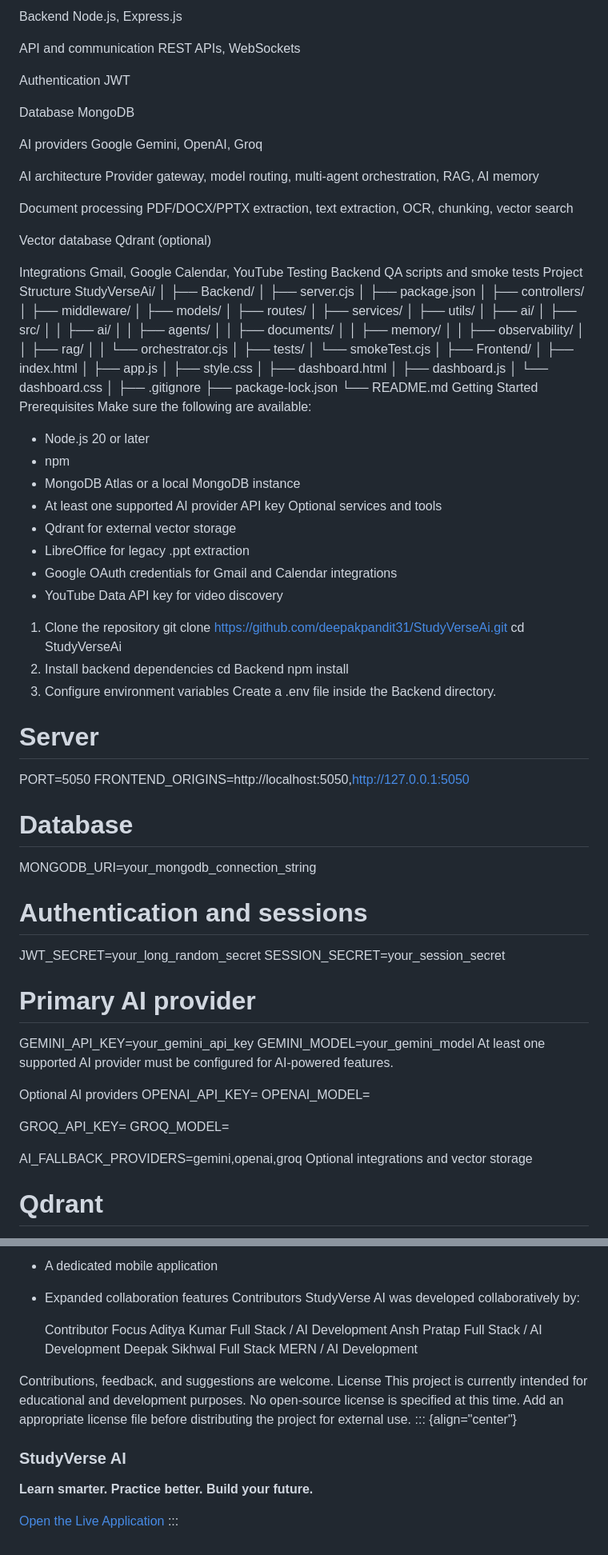
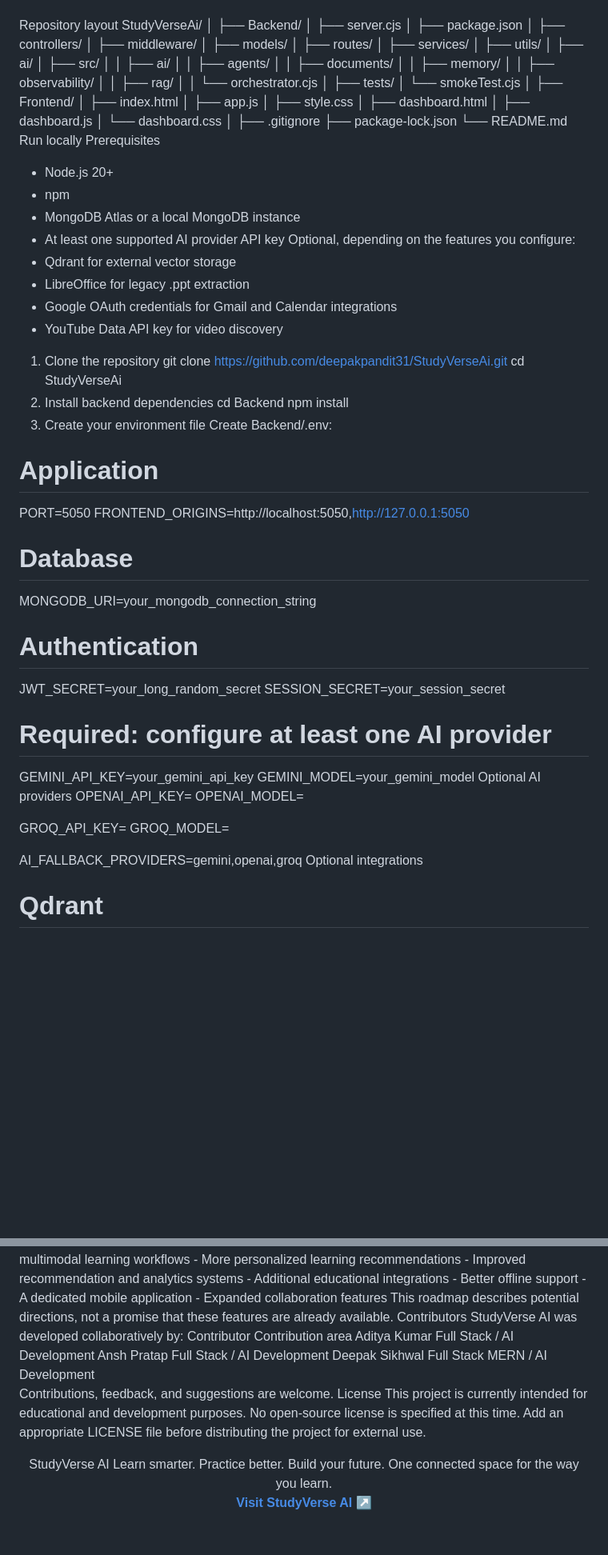
Before and after one commit to AnshPratap2314/StudyVerse-AI, a Markdown page: README.md, 2 parts joined by grey strips. Shown at 80% size. Drawn GitHub-style; blank space fills up the shorter version.

Commit message:
Revise README for clarity and updated features
Removed outdated content and restructured the README to enhance clarity and focus on the platform's features and functionalities.

```diff
--- a/README.md
+++ b/README.md
@@ -208,27 +190,6 @@ UI
 
-  Backend                             Node.js, Express.js
 
-  API and communication               REST APIs, WebSockets
-
-  Authentication                      JWT
-
-  Database                            MongoDB
-
-  AI providers                        Google Gemini, OpenAI, Groq
-
-  AI architecture                     Provider gateway, model routing,
-multi-agent orchestration, RAG, AI
-memory
-
-  Document processing                 PDF/DOCX/PPTX extraction, text
-extraction, OCR, chunking, vector
-search
-
-  Vector database                     Qdrant (optional)
-
-  Integrations                        Gmail, Google Calendar, YouTube
-Testing                             Backend QA scripts and smoke tests
-Project Structure
+Repository layout
 StudyVerseAi/
 │
 ├── Backend/
@@ -263,14 +224,13 @@ StudyVerseAi/
 ├── .gitignore
 ├── package-lock.json
 └── README.md
-Getting Started
+Run locally
 Prerequisites
-Make sure the following are available:
-- Node.js 20 or later
+- Node.js 20+
 - npm
 - MongoDB Atlas or a local MongoDB instance
 - At least one supported AI provider API key
-Optional services and tools
+Optional, depending on the features you configure:
 - Qdrant for external vector storage
 - LibreOffice for legacy .ppt extraction
 - Google OAuth credentials for Gmail and Calendar integrations
@@ -281,25 +241,22 @@ cd StudyVerseAi
 2. Install backend dependencies
 cd Backend
 npm install
-3. Configure environment variables
-Create a .env file inside the Backend directory.
-# Server
+3. Create your environment file
+Create Backend/.env:
+# Application
 PORT=5050
 FRONTEND_ORIGINS=http://localhost:5050,http://127.0.0.1:5050
 
 # Database
 MONGODB_URI=your_mongodb_connection_string
 
-# Authentication and sessions
+# Authentication
 JWT_SECRET=your_long_random_secret
 SESSION_SECRET=your_session_secret
 
-# Primary AI provider
+# Required: configure at least one AI provider
 GEMINI_API_KEY=your_gemini_api_key
 GEMINI_MODEL=your_gemini_model
-At least one supported AI provider must be configured for AI-powered
-features.
-
 Optional AI providers
 OPENAI_API_KEY=
 OPENAI_MODEL=
@@ -308,7 +265,7 @@ GROQ_API_KEY=
 GROQ_MODEL=
 
 AI_FALLBACK_PROVIDERS=gemini,openai,groq
-Optional integrations and vector storage
+Optional integrations
 # Qdrant
 QDRANT_URL=
 QDRANT_API_KEY=
@@ -499,24 +441,21 @@ Potential areas for continued development include:
 - Better offline support
 - A dedicated mobile application
 - Expanded collaboration features
+This roadmap describes potential directions, not a promise that these features are already available.
 Contributors
 StudyVerse AI was developed collaboratively by:
+Contributor	Contribution area
+Aditya Kumar	Full Stack / AI Development
+Ansh Pratap	Full Stack / AI Development
+Deepak Sikhwal	Full Stack MERN / AI Development
 
-  Contributor          Focus
-  Aditya Kumar     Full Stack / AI Development
-Ansh Pratap      Full Stack / AI Development
-Deepak Sikhwal   Full Stack MERN / AI Development
 
 Contributions, feedback, and suggestions are welcome.
 License
-This project is currently intended for educational and development
-purposes. No open-source license is specified at this time. Add an
-appropriate license file before distributing the project for external
-use.
-::: {align="center"}
-### StudyVerse AI
+This project is currently intended for educational and development purposes. No open-source license is specified at this time. Add an appropriate LICENSE file before distributing the project for external use.
+<div align="center">StudyVerse AI
+Learn smarter. Practice better. Build your future.
+One connected space for the way you learn.
 
-**Learn smarter. Practice better. Build your future.**
-
-[Open the Live Application](https://study-verse-ai-eight.vercel.app)
-:::
+<a href="https://study-verse-ai-eight.vercel.app"><strong>Visit StudyVerse AI ↗</strong></a>
+</div>
```
Also changed, not shown: other parts of README.md (+269 -302 lines).
